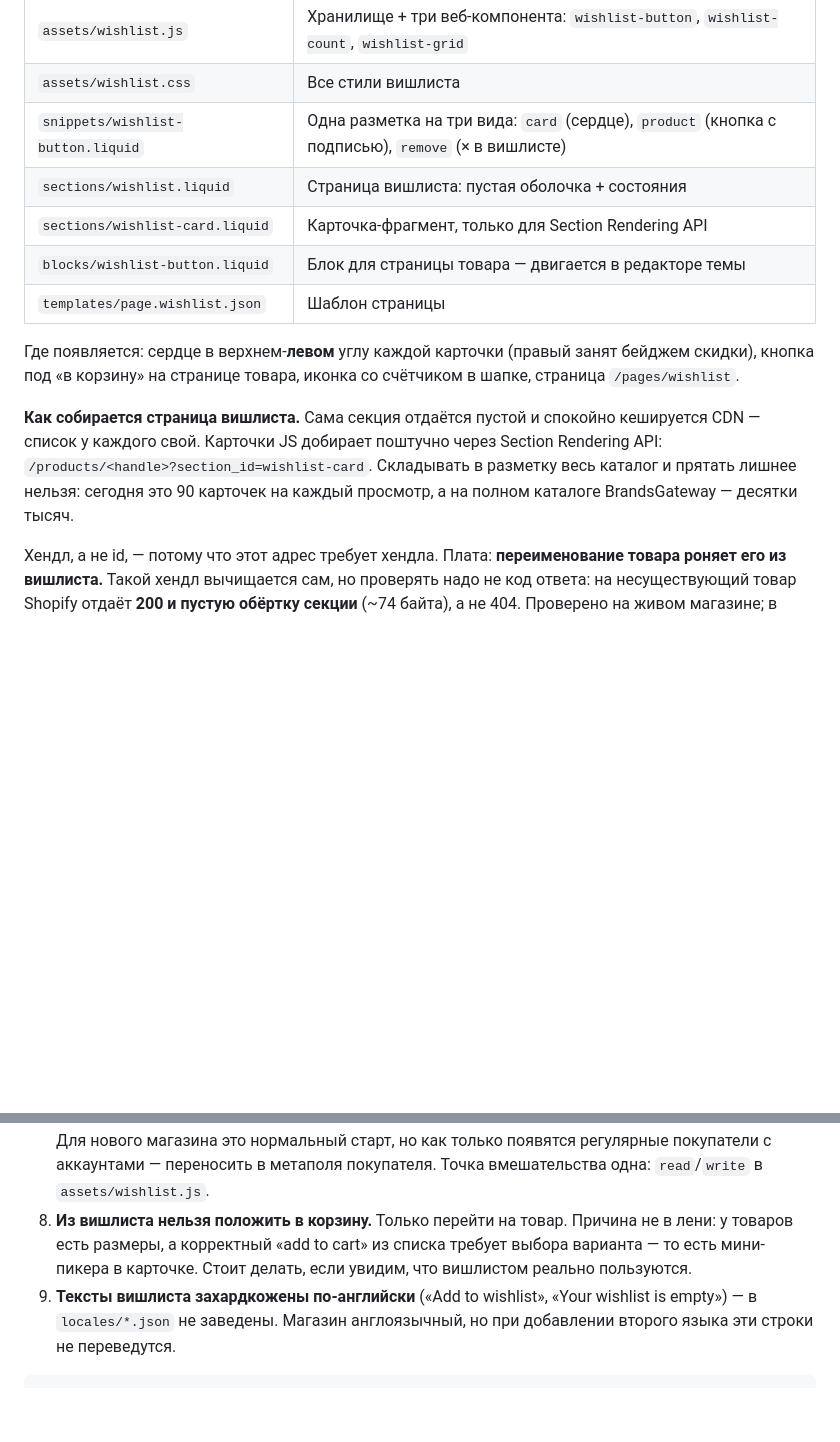
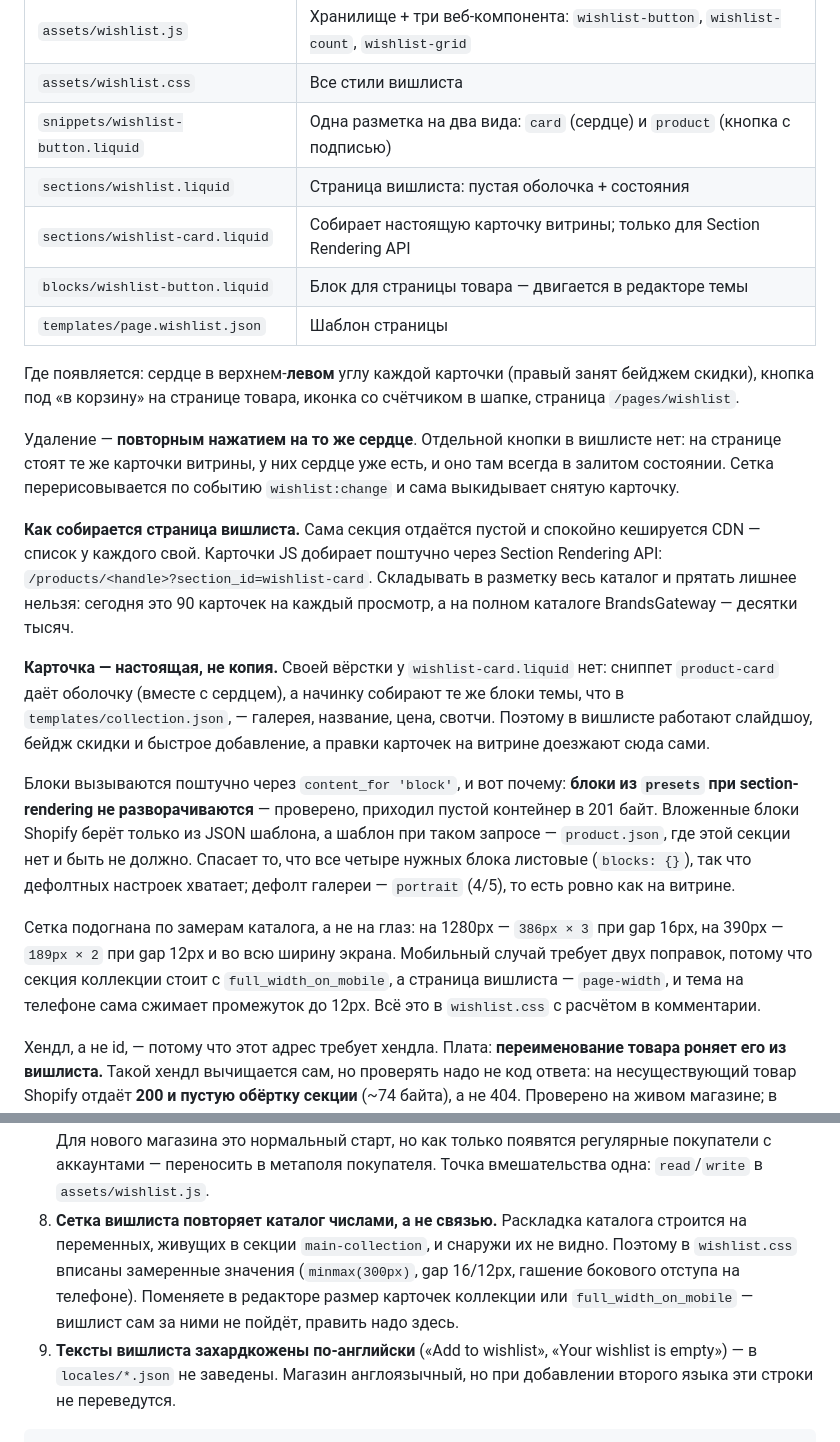
Before and after one commit to Satilayzer/ItalianEdit, a Markdown page: README.md, 2 parts joined by grey strips. GitHub-like rendering; blank space fills up the shorter version.

Commit message:
Вишлист: карточки витрины вместо своей вёрстки, удаление сердцем
На странице вишлиста стояла своя разметка карточки — теперь там те же
карточки, что в каталоге. Отдельная кнопка Remove убрана: у карточки
витрины сердце уже есть, и повторное нажатие на него снимает товар,
а сетка по событию wishlist:change выкидывает карточку сама.

Своей вёрстки у wishlist-card.liquid больше нет: сниппет product-card
даёт оболочку, начинку собирают те же блоки темы, что в
templates/collection.json. Отсюда в вишлисте появились слайдшоу, бейдж
скидки и быстрое добавление — последнее закрывает прежний открытый
вопрос про «нельзя в корзину из вишлиста».

Блоки вызываются поштучно через content_for 'block', потому что блоки
из presets при section-rendering не разворачиваются — проверено, приходил
пустой контейнер в 201 байт. Вложенные блоки Shopify берёт только из JSON
шаблона, а шаблон при таком запросе product.json, где этой секции нет.
Выручает то, что все четыре нужных блока листовые, а дефолт галереи —
portrait 4/5, ровно как на витрине.

Сетка подогнана по замерам каталога: 386px × 3 при gap 16px на 1280px и
189px × 2 при gap 12px во всю ширину экрана на 390px. Мобильный случай
потребовал двух поправок — секция коллекции стоит с full_width_on_mobile,
а страница вишлиста page-width, и тема на телефоне сама сжимает промежуток.

Co-Authored-By: Claude Opus 5 <noreply@anthropic.com>

```diff
--- a/README.md
+++ b/README.md
@@ -620,9 +620,9 @@ Coverflow-карусель карточек дизайнеров (в стиле
 |---|---|
 | `assets/wishlist.js` | Хранилище + три веб-компонента: `wishlist-button`, `wishlist-count`, `wishlist-grid` |
 | `assets/wishlist.css` | Все стили вишлиста |
-| `snippets/wishlist-button.liquid` | Одна разметка на три вида: `card` (сердце), `product` (кнопка с подписью), `remove` (× в вишлисте) |
+| `snippets/wishlist-button.liquid` | Одна разметка на два вида: `card` (сердце) и `product` (кнопка с подписью) |
 | `sections/wishlist.liquid` | Страница вишлиста: пустая оболочка + состояния |
-| `sections/wishlist-card.liquid` | Карточка-фрагмент, только для Section Rendering API |
+| `sections/wishlist-card.liquid` | Собирает настоящую карточку витрины; только для Section Rendering API |
 | `blocks/wishlist-button.liquid` | Блок для страницы товара — двигается в редакторе темы |
 | `templates/page.wishlist.json` | Шаблон страницы |
 
@@ -630,11 +630,35 @@ Coverflow-карусель карточек дизайнеров (в стиле
 скидки), кнопка под «в корзину» на странице товара, иконка со счётчиком в шапке,
 страница `/pages/wishlist`.
 
+Удаление — **повторным нажатием на то же сердце**. Отдельной кнопки в вишлисте нет:
+на странице стоят те же карточки витрины, у них сердце уже есть, и оно там всегда
+в залитом состоянии. Сетка перерисовывается по событию `wishlist:change` и сама
+выкидывает снятую карточку.
+
 **Как собирается страница вишлиста.** Сама секция отдаётся пустой и спокойно кешируется
 CDN — список у каждого свой. Карточки JS добирает поштучно через Section Rendering API:
 `/products/<handle>?section_id=wishlist-card`. Складывать в разметку весь каталог и
 прятать лишнее нельзя: сегодня это 90 карточек на каждый просмотр, а на полном каталоге
 BrandsGateway — десятки тысяч.
+
+**Карточка — настоящая, не копия.** Своей вёрстки у `wishlist-card.liquid` нет: сниппет
+`product-card` даёт оболочку (вместе с сердцем), а начинку собирают те же блоки темы, что
+в `templates/collection.json`, — галерея, название, цена, свотчи. Поэтому в вишлисте
+работают слайдшоу, бейдж скидки и быстрое добавление, а правки карточек на витрине
+доезжают сюда сами.
+
+Блоки вызываются поштучно через `content_for 'block'`, и вот почему: **блоки из `presets`
+при section-rendering не разворачиваются** — проверено, приходил пустой контейнер в 201
+байт. Вложенные блоки Shopify берёт только из JSON шаблона, а шаблон при таком запросе —
+`product.json`, где этой секции нет и быть не должно. Спасает то, что все четыре нужных
+блока листовые (`blocks: {}`), так что дефолтных настроек хватает; дефолт галереи —
+`portrait` (4/5), то есть ровно как на витрине.
+
+Сетка подогнана по замерам каталога, а не на глаз: на 1280px — `386px × 3` при gap 16px,
+на 390px — `189px × 2` при gap 12px и во всю ширину экрана. Мобильный случай требует двух
+поправок, потому что секция коллекции стоит с `full_width_on_mobile`, а страница
+вишлиста — `page-width`, и тема на телефоне сама сжимает промежуток до 12px. Всё это
+в `wishlist.css` с расчётом в комментарии.
 
 Хендл, а не id, — потому что этот адрес требует хендла. Плата: **переименование товара
 роняет его из вишлиста.** Такой хендл вычищается сам, но проверять надо не код ответа:
@@ -846,10 +870,12 @@ cd server && npx tsx _run-tagger.ts && rm _run-tagger.ts
    старт, но как только появятся регулярные покупатели с аккаунтами — переносить
    в метаполя покупателя. Точка вмешательства одна: `read`/`write` в
    `assets/wishlist.js`.
-8. **Из вишлиста нельзя положить в корзину.** Только перейти на товар. Причина
-   не в лени: у товаров есть размеры, а корректный «add to cart» из списка требует
-   выбора варианта — то есть мини-пикера в карточке. Стоит делать, если увидим,
-   что вишлистом реально пользуются.
+8. **Сетка вишлиста повторяет каталог числами, а не связью.** Раскладка каталога
+   строится на переменных, живущих в секции `main-collection`, и снаружи их не
+   видно. Поэтому в `wishlist.css` вписаны замеренные значения (`minmax(300px)`,
+   gap 16/12px, гашение бокового отступа на телефоне). Поменяете в редакторе
+   размер карточек коллекции или `full_width_on_mobile` — вишлист сам за ними
+   не пойдёт, править надо здесь.
 9. **Тексты вишлиста захардкожены по-английски** («Add to wishlist», «Your wishlist
    is empty») — в `locales/*.json` не заведены. Магазин англоязычный, но при
    добавлении второго языка эти строки не переведутся.
```
